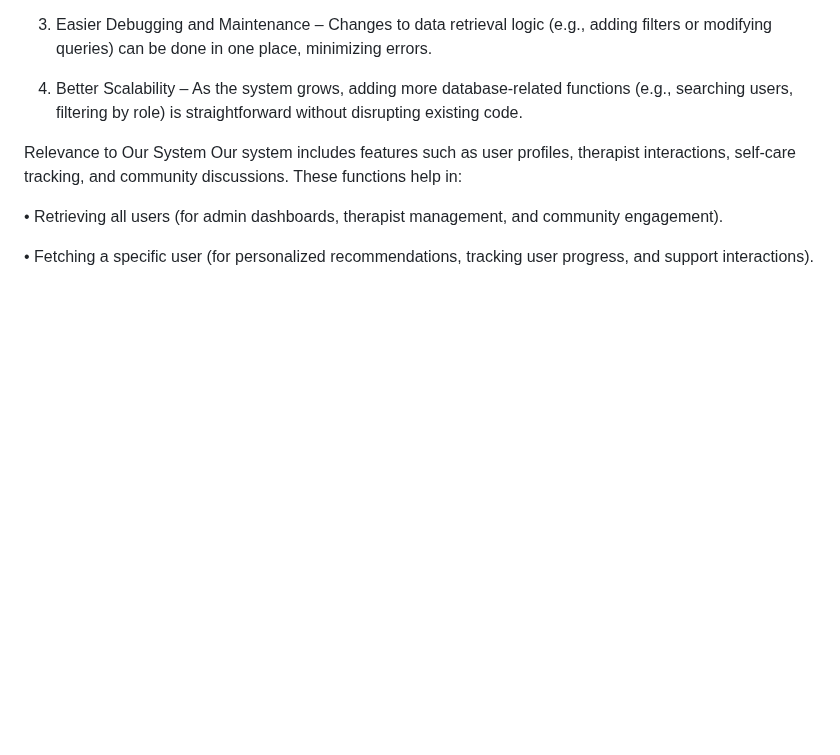
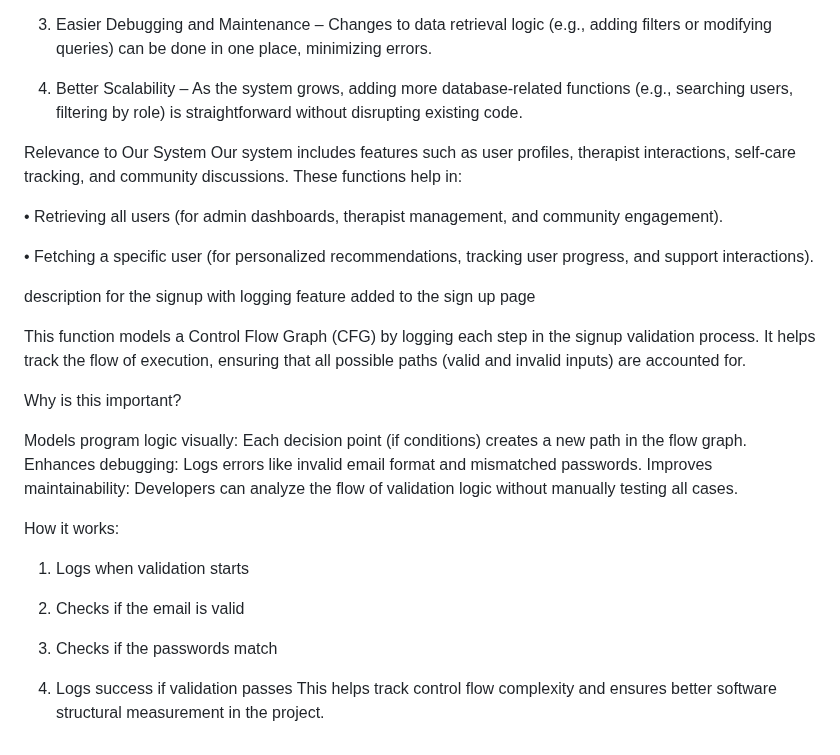
Before and after one commit to yovan-1/mental-wellness-project, a Markdown page: README.md, the part around the change. Rendered like a GitHub page; blank space fills up the shorter version.

Commit message:
sign validation with logging explanation

```diff
--- a/README.md
+++ b/README.md
@@ -100,3 +100,24 @@ Our system includes features such as user profiles, therapist interactions, self
 • Retrieving all users (for admin dashboards, therapist management, and community engagement).
 
 • Fetching a specific user (for personalized recommendations, tracking user progress, and support interactions).
+
+description for the signup with logging feature added to the sign up page
+
+This function models a Control Flow Graph (CFG) by logging each step in the signup validation process. It helps track the flow of execution, ensuring that all possible paths (valid and invalid inputs) are accounted for.
+
+Why is this important?
+
+Models program logic visually: Each decision point (if conditions) creates a new path in the flow graph.
+Enhances debugging: Logs errors like invalid email format and mismatched passwords.
+Improves maintainability: Developers can analyze the flow of validation logic without manually testing all cases.
+
+How it works:
+
+1. Logs when validation starts
+
+2. Checks if the email is valid
+
+3. Checks if the passwords match
+
+4. Logs success if validation passes
+This helps track control flow complexity and ensures better software structural measurement in the project.
```
